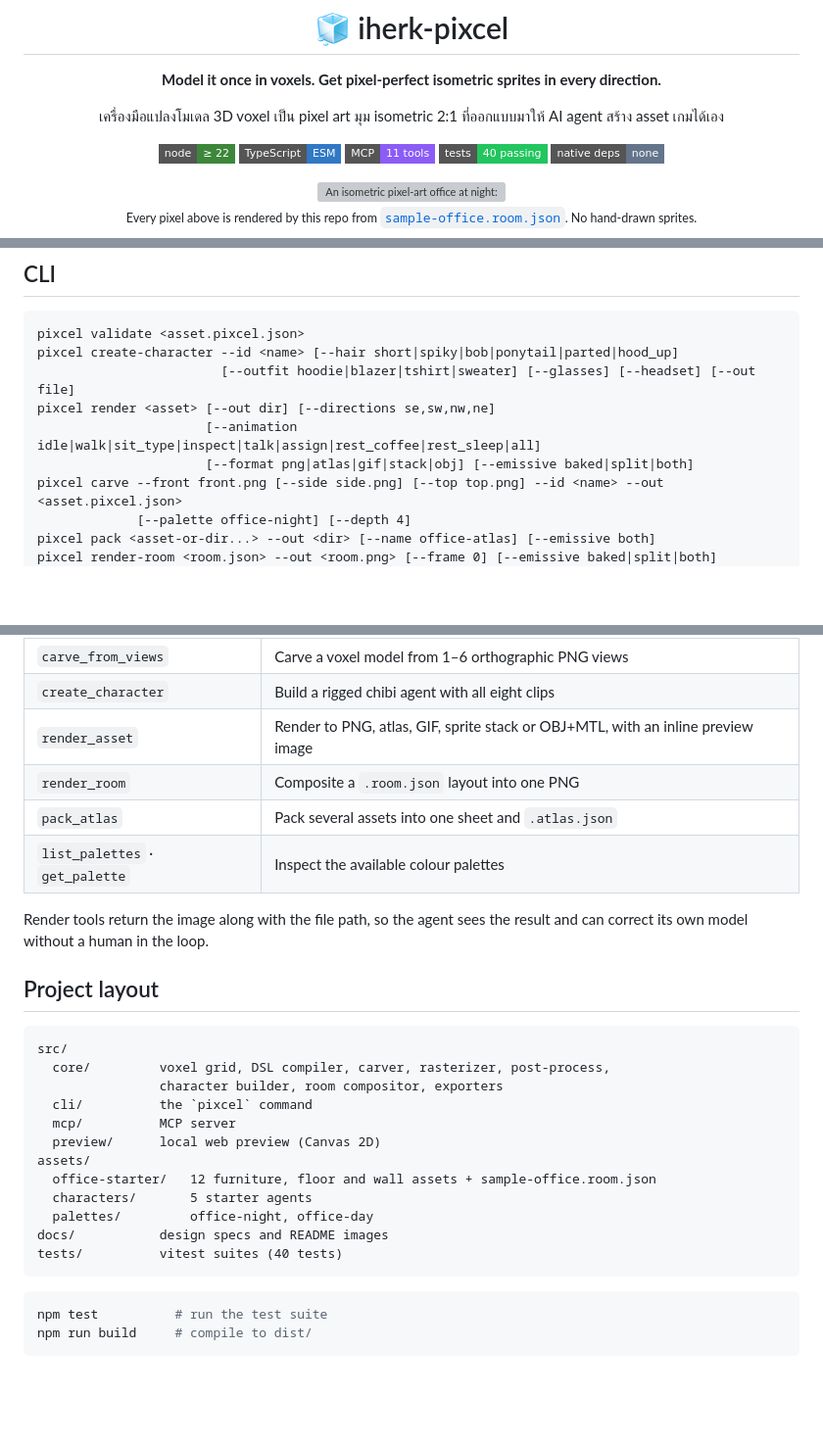
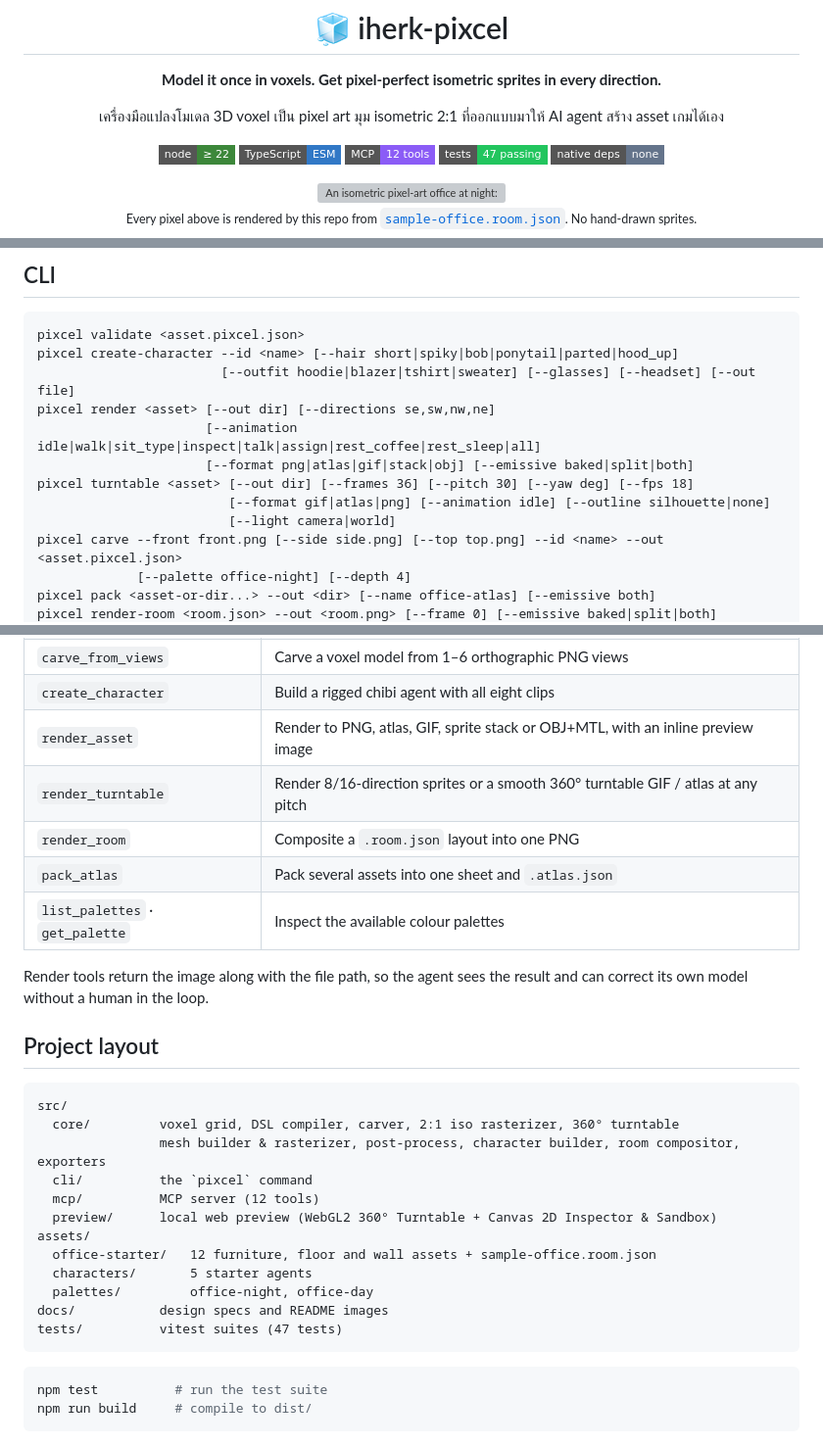
Before and after one commit to pakornpong/iherk-pixcel, a Markdown page: README.md, 3 parts joined by grey strips. Shown at 98% size. Rendered like a GitHub page; badges without logos; blank space fills up the shorter version; grey boxes are pictures that could not be loaded.

````diff
--- a/README.md
+++ b/README.md
@@ -8,8 +8,8 @@
 
 ![Node](https://img.shields.io/badge/node-%E2%89%A5%2022-3c873a?style=flat-square)
 ![TypeScript](https://img.shields.io/badge/TypeScript-ESM-3178c6?style=flat-square)
-![MCP](https://img.shields.io/badge/MCP-11%20tools-8b5cf6?style=flat-square)
-![Tests](https://img.shields.io/badge/tests-40%20passing-22c55e?style=flat-square)
+![MCP](https://img.shields.io/badge/MCP-12%20tools-8b5cf6?style=flat-square)
+![Tests](https://img.shields.io/badge/tests-47%20passing-22c55e?style=flat-square)
 ![Native deps](https://img.shields.io/badge/native%20deps-none-64748b?style=flat-square)
 
 <img src="docs/images/office-hero.gif" alt="An isometric pixel-art office at night: two workstations, server racks, a whiteboard, a conference table and five agents at work" width="100%">
@@ -255,6 +281,9 @@ pixcel create-character --id <name> [--hair short|spiky|bob|ponytail|parted|hood
 pixcel render <asset> [--out dir] [--directions se,sw,nw,ne]
                       [--animation idle|walk|sit_type|inspect|talk|assign|rest_coffee|rest_sleep|all]
                       [--format png|atlas|gif|stack|obj] [--emissive baked|split|both]
+pixcel turntable <asset> [--out dir] [--frames 36] [--pitch 30] [--yaw deg] [--fps 18]
+                         [--format gif|atlas|png] [--animation idle] [--outline silhouette|none]
+                         [--light camera|world]
 pixcel carve --front front.png [--side side.png] [--top top.png] --id <name> --out <asset.pixcel.json>
              [--palette office-night] [--depth 4]
 pixcel pack <asset-or-dir...> --out <dir> [--name office-atlas] [--emissive both]
@@ -280,6 +309,7 @@ claude mcp add pixcel --scope user -- node /absolute/path/to/iherk-pixcel/dist/c
 | `carve_from_views` | Carve a voxel model from 1–6 orthographic PNG views |
 | `create_character` | Build a rigged chibi agent with all eight clips |
 | `render_asset` | Render to PNG, atlas, GIF, sprite stack or OBJ+MTL, with an inline preview image |
+| `render_turntable` | Render 8/16-direction sprites or a smooth 360° turntable GIF / atlas at any pitch |
 | `render_room` | Composite a `.room.json` layout into one PNG |
 | `pack_atlas` | Pack several assets into one sheet and `.atlas.json` |
 | `list_palettes` · `get_palette` | Inspect the available colour palettes |
@@ -291,17 +321,17 @@ correct its own model without a human in the loop.
 
 ```text
 src/
-  core/         voxel grid, DSL compiler, carver, rasterizer, post-process,
-                character builder, room compositor, exporters
+  core/         voxel grid, DSL compiler, carver, 2:1 iso rasterizer, 360° turntable
+                mesh builder & rasterizer, post-process, character builder, room compositor, exporters
   cli/          the `pixcel` command
-  mcp/          MCP server
-  preview/      local web preview (Canvas 2D)
+  mcp/          MCP server (12 tools)
+  preview/      local web preview (WebGL2 360° Turntable + Canvas 2D Inspector & Sandbox)
 assets/
   office-starter/   12 furniture, floor and wall assets + sample-office.room.json
   characters/       5 starter agents
   palettes/         office-night, office-day
 docs/           design specs and README images
-tests/          vitest suites (40 tests)
+tests/          vitest suites (47 tests)
 ```
 
 ```bash
````
Also changed, not shown: other parts of README.md (+30 -4 lines), docs/images/turntable-agent-dev.gif (added), docs/images/turntable-desk.gif (added).
